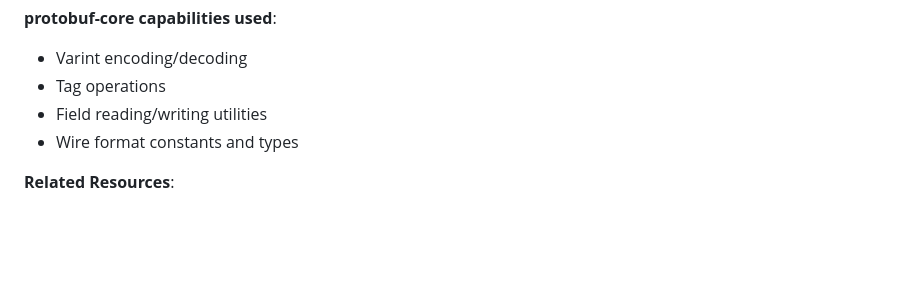
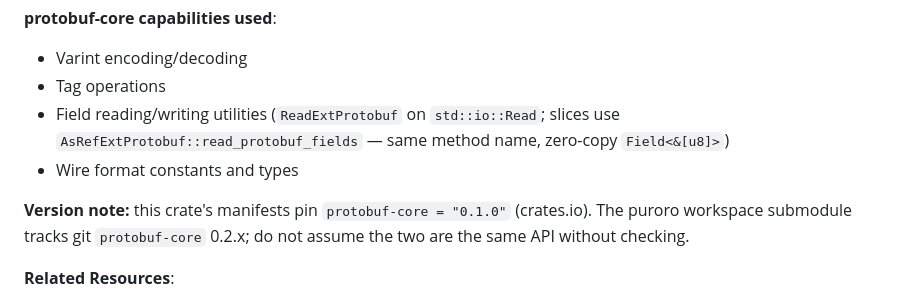
Before and after one commit to wada314/protoc-plugin-by-closure, a Markdown page: AI_REFERENCES.md, the part around the change. Rendered like a GitHub page; blank space fills up the shorter version.

Commit message:
Clarify protobuf-core field-reading traits and version pin in AI_REFERENCES.
Note AsRefExtProtobuf for slices versus ReadExtProtobuf for io::Read, and
that this crate still pins protobuf-core 0.1.0 on crates.io.

Co-authored-by: wada314 <wada314@gmail.com>

```diff
--- a/AI_REFERENCES.md
+++ b/AI_REFERENCES.md
@@ -27,8 +27,10 @@ This project provides a way to use Google Protocol Buffer compiler (`protoc`) wi
 **protobuf-core capabilities used**:
 - Varint encoding/decoding
 - Tag operations
-- Field reading/writing utilities
+- Field reading/writing utilities (`ReadExtProtobuf` on `std::io::Read`; slices use `AsRefExtProtobuf::read_protobuf_fields` — same method name, zero-copy `Field<&[u8]>`)
 - Wire format constants and types
+
+**Version note:** this crate's manifests pin `protobuf-core = "0.1.0"` (crates.io). The puroro workspace submodule tracks git `protobuf-core` 0.2.x; do not assume the two are the same API without checking.
 
 **Related Resources**:
 - `protobuf-core` crate: https://github.com/wada314/protobuf-core
```
